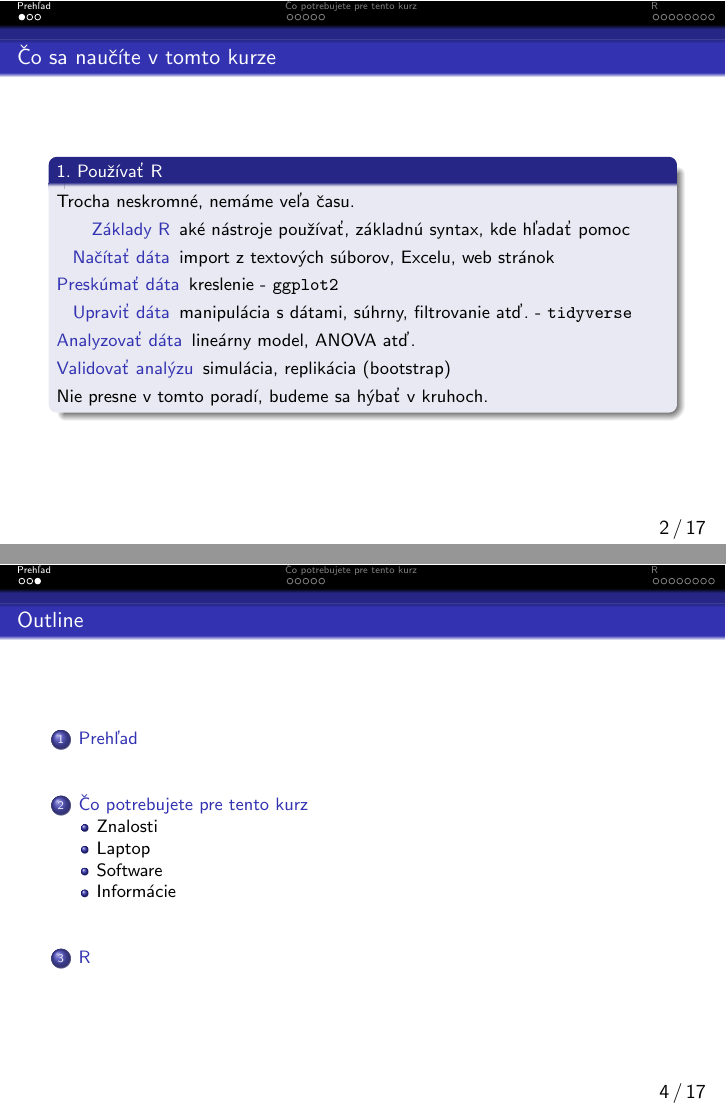
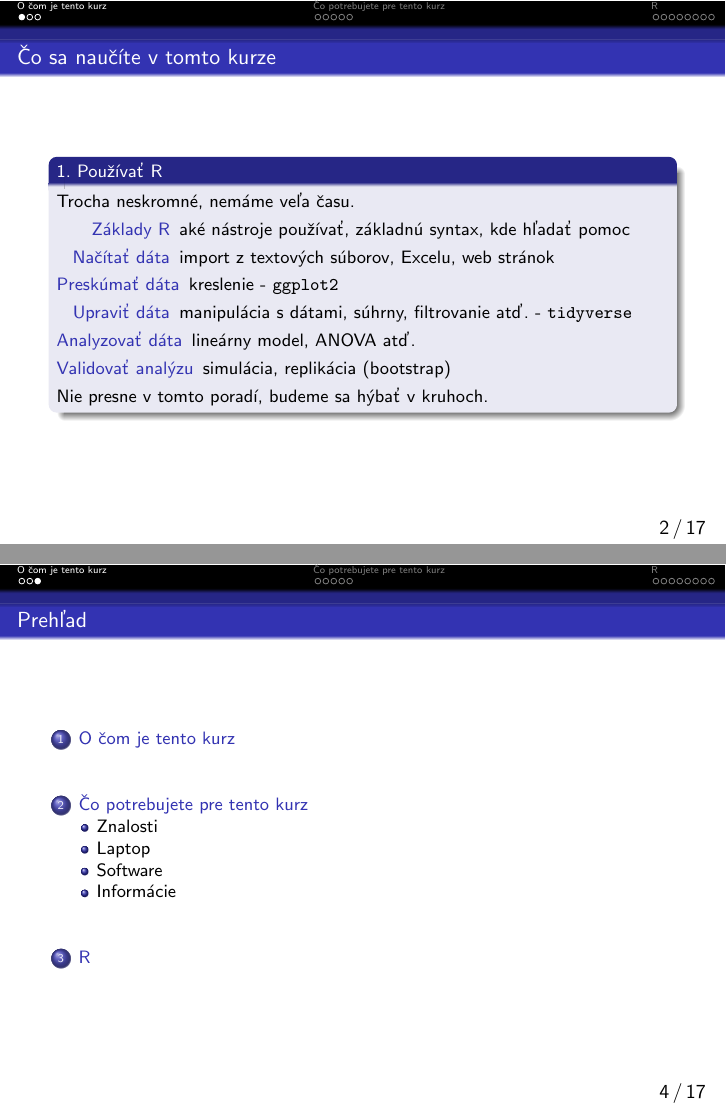
Before and after one commit to PKvasnick/RTutorial, LaTeX slides (slides/RTutorial.tex, which reads slides/RTutorial_Uvod.tex): pages 3 and 5 of 18 before the commit and pages 2 and 4 of 17 after it, joined at a grey line. Compiled offline with pdfLaTeX.

Commit message:
Update slajdov

```diff
--- a/slides/RTutorial.tex
+++ b/slides/RTutorial.tex
@@ -17,7 +17,7 @@
 %\setbeamertemplate{navigation symbols}{}
 %\logo{}
 \institute{Univerzita Karlova, Praha}
-\date{Kurz pre 4. ročník BMF \newline Jeseň 2020}
+\date{Kurz pre 4. ročník BMF \newline Jeseň 2021}
 \subject{Statistics and data science}
 
 \beamertemplatenavigationsymbolsempty
--- a/slides/RTutorial_Uvod.tex
+++ b/slides/RTutorial_Uvod.tex
@@ -1,5 +1,5 @@
 % ================================================================
-\section{Prehľad}
+\section{O čom je tento kurz}
 % ================================================================
 \begin{frame}{Čo sa naučíte v tomto kurze}
 	\begin{block}{1. Používať R}
@@ -32,7 +32,7 @@
 % Outline
 % ================================================================
 
-\begin{frame}{Outline}
+\begin{frame}{Prehľad}
 \tableofcontents
 \end{frame}
 
```
Also changed, not shown: slides/RTutorial.pdf (added), slides/RTutorial.tex (2 more changed lines), 3 other files.
